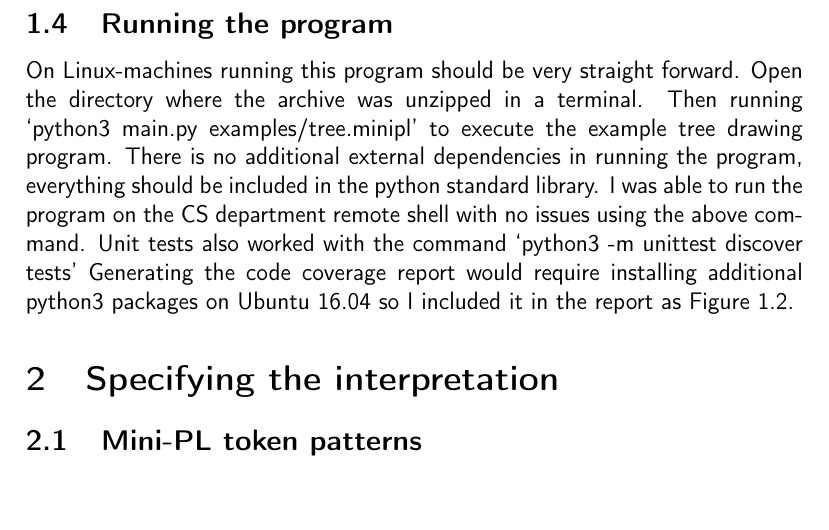
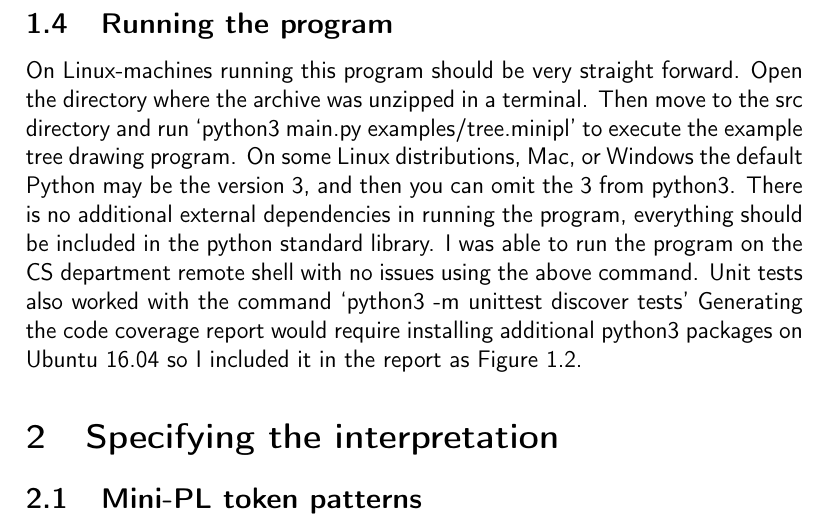
Before and after one commit to ViliLipo/minipl-intepreter, a LaTeX document (docs/vililipo_proj_2020_03_21.tex): part of page 4 of 9, cut so that both start at the same text, the shorter picture padded with empty space. Compiled offline with pdfLaTeX.

Commit message:
report edits

```diff
--- a/docs/vililipo_proj_2020_03_21.tex
+++ b/docs/vililipo_proj_2020_03_21.tex
@@ -169,9 +169,11 @@ readable fashion.
 
 On Linux-machines running this program should be very straight forward.
 Open the directory where the archive was unzipped in a terminal.
-Then running
+Then move to the src directory and run
 `python3 main.py  examples/tree.minipl'
 to execute the example tree drawing program.
+On some Linux distributions, Mac, or Windows the default Python may be the version 3,
+and then you can omit the 3 from python3.
 There is no additional external dependencies in running the program,
 everything should be included in the python standard library.
 I was able to run the program on the CS department remote shell
```
Also changed, not shown: docs/vililipo_proj_2020_03_21.pdf.
